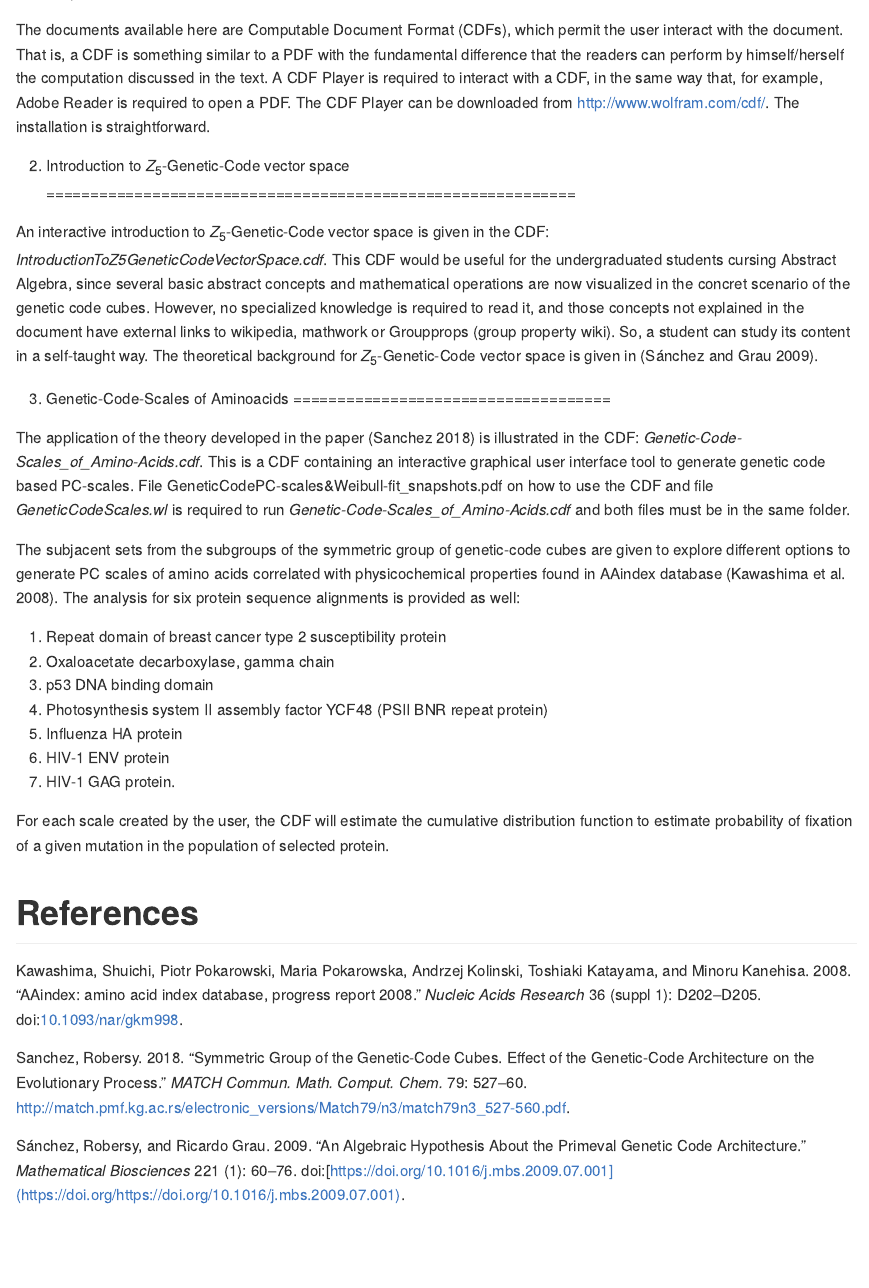
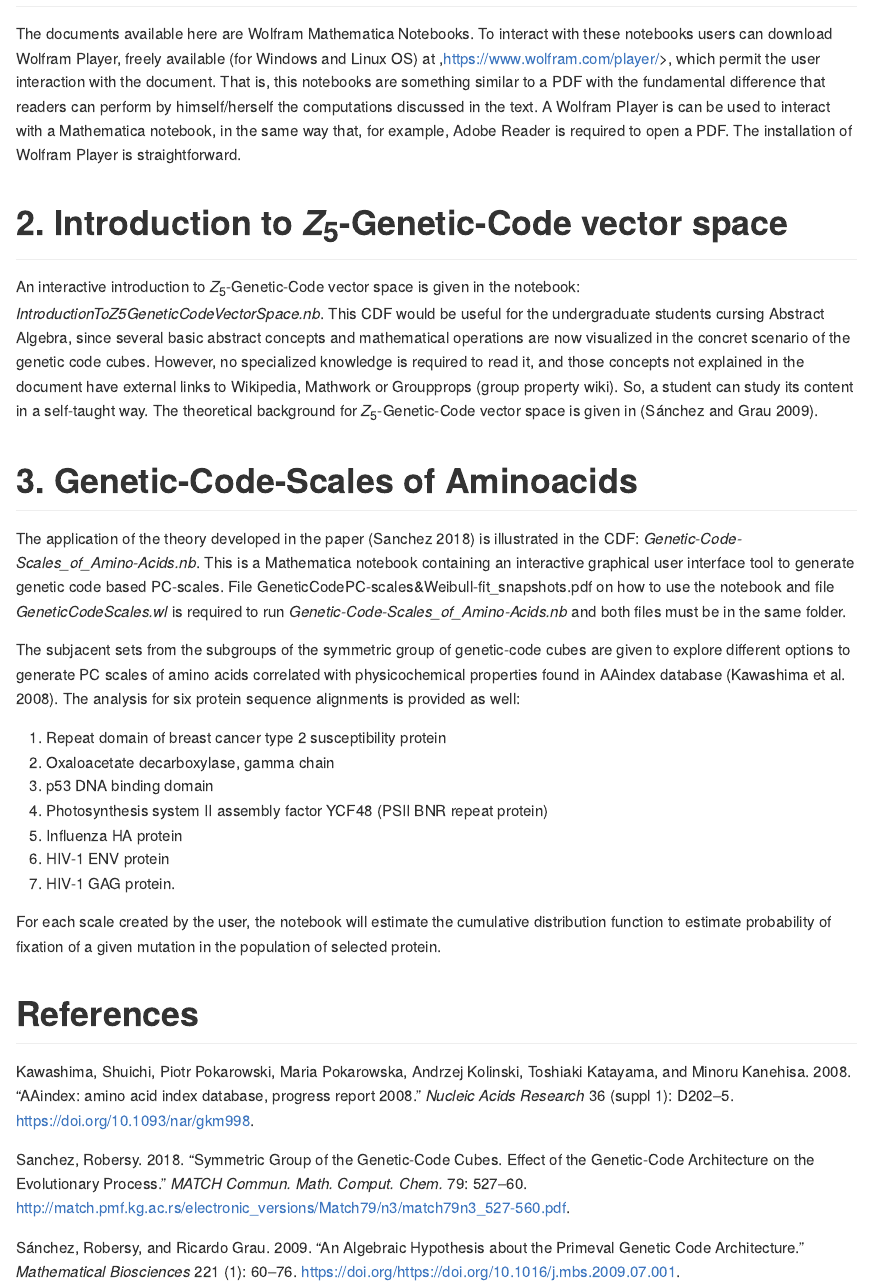
Before and after one commit to genomaths/GenomeAlgebra_SymmetricGroup, an R Markdown document (README.Rmd): the page in a window 1100 px wide, from 1350 px down before the commit and from 1420 px down after it, so that both start at the same text. The pictures show the output file README.md that the author committed with the source, drawn offline in the style of GitHub.

Commit message:
Update notebook and readme

```diff
--- a/README.Rmd
+++ b/README.Rmd
@@ -22,20 +22,77 @@ knitr::opts_chunk$set(echo = TRUE)
 # Overview
 <img src="fig/vacc.png" align="center" />
 <br>
-**Figure 1**. Graphical summary of the subjects covered by this work. **A**, the development of the symmetric group of the genetic-code cubes is presented. **B**, amino-acid PC-scales from codon norms are derived from subsets of the genetic-code cubes and optimized on a set of homologous proteins. It is shown that the amino-acid PC-scales are correlated with the physicochemical indexes reported by studies on protein folding and protein interactions. **C**, a Weibull probability distribution model based on the thermodynamics of the mutational process on gene populations is estimated on experimental datasets of aligned mutational variants of protein sequences. **D**, a feasible application of this result to de novo vaccine design is provided.
+**Figure 1**. Graphical summary of the subjects covered by this work. **A**, the
+development of the symmetric group of the genetic-code cubes is presented.
+**B**, amino-acid PC-scales from codon norms are derived from subsets of the
+genetic-code cubes and optimized on a set of homologous proteins. It is shown
+that the amino-acid PC-scales are correlated with the physicochemical indexes
+reported by studies on protein folding and protein interactions. **C**, a
+Weibull probability distribution model based on the thermodynamics of the
+mutational process on gene populations is estimated on experimental datasets of
+aligned mutational variants of protein sequences. **D**, a feasible application
+of this result to de novo vaccine design is provided.
 
-This material is supporting information for the paper "_Symmetric Group of the Genetic-Code Cubes. Effect of the Genetic-Code Architecture on the Evolutionary Process_" [@Sanchez2018]. The derivation of the algebraic structure of the symmetric group of the genetic-code cubes $(GC,\circ)$ is given in the manuscript. A deep complexity of the quantitative relationships between codons and their encoded amino acids is unveiled by group $(GC,\circ)$. These quantitative relationships expressed by group $(GC,\circ)$, its subgroups and cosets were quantitatively manifested in the amino-acid PC-scales derived from codon norms. These scales are strongly correlated with the physicochemical indexes reported by studies on protein folding and protein interactions. The effect of the genetic code architecture on the evolutionary process was exposed by a Weibull distribution model inferred for the mutational process. For a set of homologous protein, different amino PC-scales can be estimated in different subsets of genetic code-cubes through the application of an optimization algorithm. The size of the set of all possible amino-acid PC-scales is large enough to reflect the huge diversity of evolutionary strategies found in natural protein-encoded genes. The result presented here would be particularly relevant to predict immunoescape epitope variants originated in populations of pathogenic microorganisms and viruses. This knowledge would improve the lifespan of _de novo_ vaccines as well as the neutralization of potential superbugs. Current results indicate that, on thermodynamic basis, a stochastic deterministic mutational process is constrained by the genetic code architecture.
+This material is supporting information for the paper "_Symmetric Group of the
+Genetic-Code Cubes. Effect of the Genetic-Code Architecture on the Evolutionary
+Process_" [@Sanchez2018]. The derivation of the algebraic structure of the
+symmetric group of the genetic-code cubes $(GC,\circ)$ is given in the
+manuscript. A deep complexity of the quantitative relationships between codons
+and their encoded amino acids is unveiled by group $(GC,\circ)$. These
+quantitative relationships expressed by group $(GC,\circ)$, its subgroups and
+cosets were quantitatively manifested in the amino-acid PC-scales derived from
+codon norms. These scales are strongly correlated with the physicochemical
+indexes reported by studies on protein folding and protein interactions. The
+effect of the genetic code architecture on the evolutionary process was exposed
+by a Weibull distribution model inferred for the mutational process. For a set
+of homologous protein, different amino PC-scales can be estimated in different
+subsets of genetic code-cubes through the application of an optimization
+algorithm. The size of the set of all possible amino-acid PC-scales is large
+enough to reflect the huge diversity of evolutionary strategies found in natural
+protein-encoded genes. The result presented here would be particularly relevant
+to predict immunoescape epitope variants originated in populations of pathogenic
+microorganisms and viruses. This knowledge would improve the lifespan of _de
+novo_ vaccines as well as the neutralization of potential superbugs. Current
+results indicate that, on thermodynamic basis, a stochastic deterministic
+mutational process is constrained by the genetic code architecture.
 
 # 1. Requirements
-The documents available here are Computable Document Format (CDFs), which permit the user interact with the document. That is, a CDF is something similar to a PDF with the fundamental difference that the readers can perform by himself/herself the computation discussed in the text. A CDF Player is required to interact with a CDF, in the same way that, for example, Adobe Reader is required to open a PDF. The CDF Player can be downloaded from http://www.wolfram.com/cdf/. The installation is straightforward.
+The documents available here are Wolfram Mathematica Notebooks. To interact with
+these notebooks users can download Wolfram Player, freely available (for Windows
+and Linux OS) at ,https://www.wolfram.com/player/>, which permit the user
+interaction with the document. That is, this notebooks are something similar to
+a PDF with the fundamental difference that readers can perform by
+himself/herself the computations discussed in the text. A Wolfram Player is
+can be used to interact with a Mathematica notebook, in the same way that, for
+example, Adobe Reader is required to open a PDF. The installation of Wolfram
+Player is straightforward.
 
 # 2. Introduction to $Z_5$-Genetic-Code vector space
-An interactive introduction to $Z_5$-Genetic-Code vector space is given in the CDF: _IntroductionToZ5GeneticCodeVectorSpace.cdf_.  This CDF would be useful for the undergraduated students cursing Abstract Algebra, since several basic abstract concepts and mathematical operations are now visualized in the concret scenario of the genetic code cubes. However, no specialized knowledge is required to read it, and those concepts not explained in the document have external links to wikipedia, mathwork or Groupprops (group property wiki). So, a student can study its content in a self-taught way. The theoretical background for $Z_5$-Genetic-Code vector space is given in [@Sanchez2009].
+An interactive introduction to $Z_5$-Genetic-Code vector space is given in the
+notebook: _IntroductionToZ5GeneticCodeVectorSpace.nb_.  This CDF would be useful
+for the undergraduate students cursing Abstract Algebra, since several basic
+abstract concepts and mathematical operations are now visualized in the concret
+scenario of the genetic code cubes. However, no specialized knowledge is
+required to read it, and those concepts not explained in the document have
+external links to Wikipedia, Mathwork or Groupprops (group property wiki). So, a
+student can study its content in a self-taught way. The theoretical background
+for $Z_5$-Genetic-Code vector space is given in [@Sanchez2009].
 
 # 3. Genetic-Code-Scales of Aminoacids
-The application of the theory developed in the paper [@Sanchez2018] is illustrated in the CDF:   _Genetic-Code-Scales_of_Amino-Acids.cdf_. This is a CDF containing an interactive graphical user interface tool to generate genetic code based PC-scales. File GeneticCodePC-scales&Weibull-fit_snapshots.pdf on how to use the CDF and file _GeneticCodeScales.wl_ is required to run _Genetic-Code-Scales_of_Amino-Acids.cdf_ and both files must be in the same folder.
+The application of the theory developed in the paper [@Sanchez2018] is
+illustrated in the CDF:   _Genetic-Code-Scales_of_Amino-Acids.nb_. This is a
+Mathematica notebook containing an interactive graphical user interface tool to
+generate genetic code based PC-scales. File
+GeneticCodePC-scales&Weibull-fit_snapshots.pdf on how to use the notebook and
+file _GeneticCodeScales.wl_ is required to run
+_Genetic-Code-Scales_of_Amino-Acids.nb_ and both files must be in the same
+folder.
 
-  The subjacent sets from the subgroups of the symmetric group of genetic-code cubes are given to explore different options to generate PC scales of amino acids correlated with physicochemical properties found in AAindex database [@Kawashima2008]. The analysis for six protein sequence alignments is provided as well:
+  The subjacent sets from the subgroups of the symmetric group of genetic-code
+  cubes are given to explore different options to generate PC scales of amino
+  acids correlated with physicochemical properties found in AAindex database
+  [@Kawashima2008]. The analysis for six protein sequence alignments is provided
+  as well:
 
   1) Repeat domain of breast cancer type 2 susceptibility protein
   2) Oxaloacetate decarboxylase, gamma chain
@@ -45,6 +102,8 @@ The application of the theory developed in the paper [@Sanchez2018] is illustrat
   6) HIV-1 ENV  protein
   7) HIV-1 GAG protein.
 
-  For each scale created by the user, the CDF will estimate the cumulative distribution function to estimate probability of fixation of a given mutation in the population of selected protein.
+  For each scale created by the user, the notebook will estimate the cumulative
+  distribution function to estimate probability of fixation of a given mutation
+  in the population of selected protein.
 
 # References
```
Also changed, not shown: README2.Rmd (deleted, +0 -51 lines), README.md, 6 other files.
